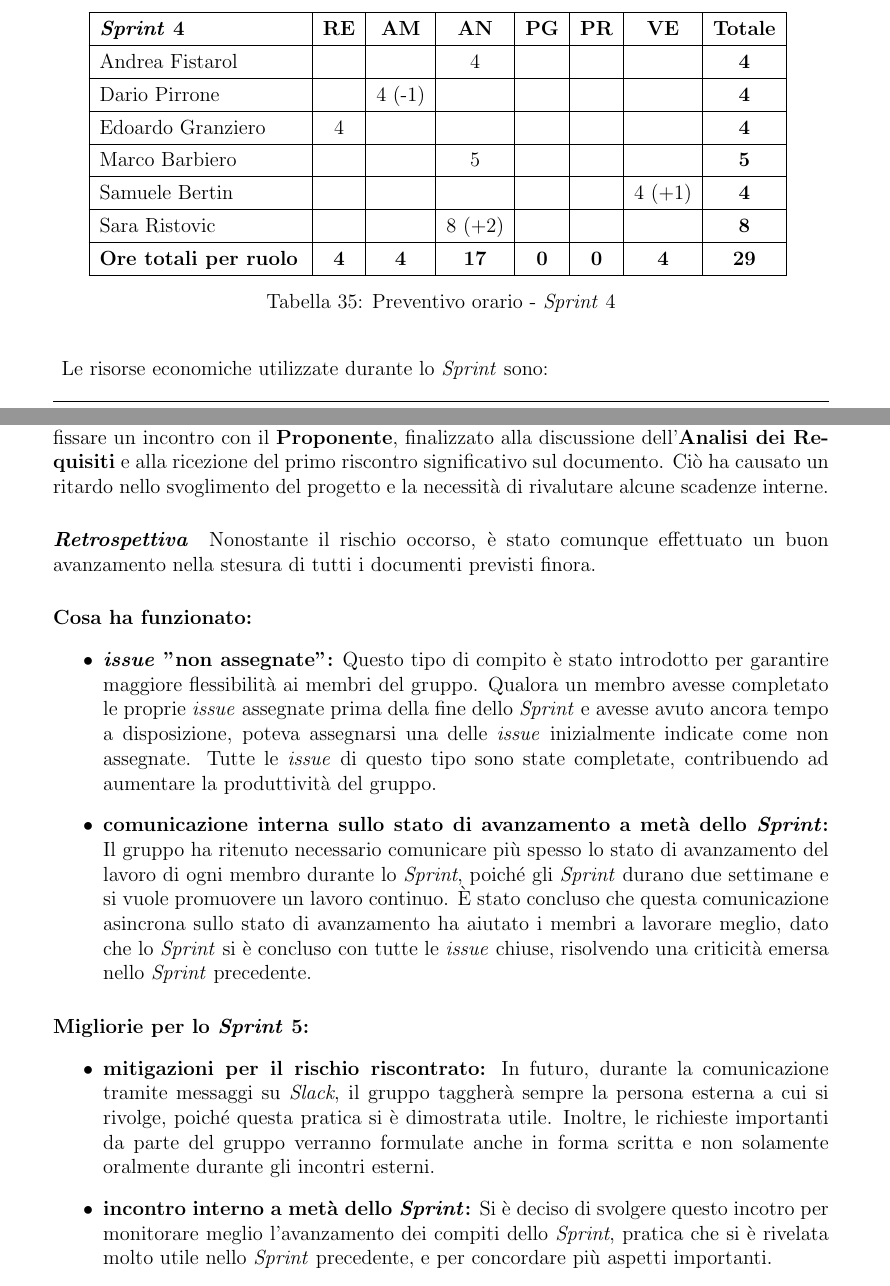
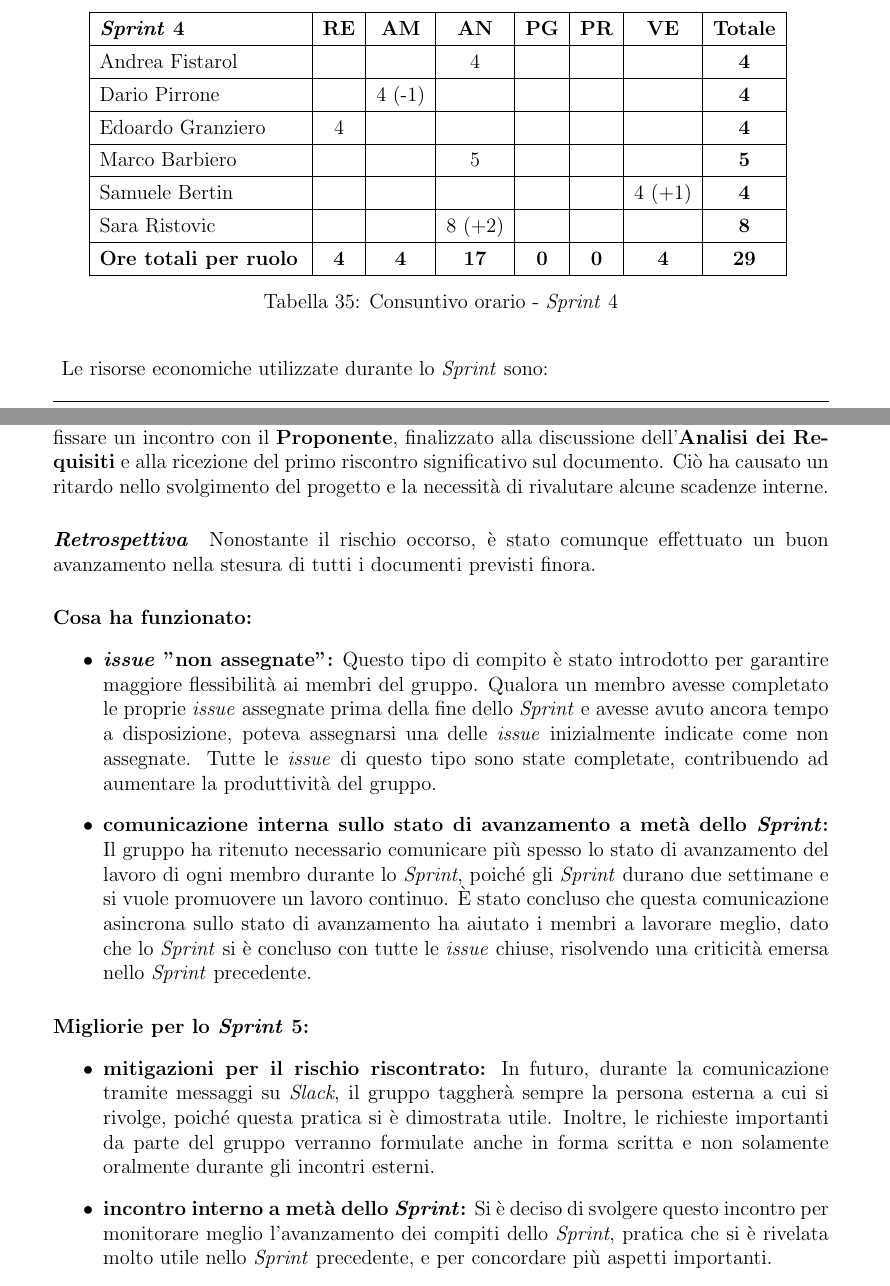
Before and after one commit to SkynetUniGroup/Code_Guardian, a LaTeX document (Documentazione/LaTeX/Piano di Progetto/Piano di Progetto.tex): two parts of pages 27 and 28 of 29, joined at a grey line, cut so that both start at the same text. Compiled offline with pdfLaTeX.

Commit message:
correzione errrori

```diff
--- a/Documentazione/LaTeX/Piano di Progetto/Piano di Progetto.tex
+++ b/Documentazione/LaTeX/Piano di Progetto/Piano di Progetto.tex
@@ -1478,7 +1478,7 @@ Le risorse economiche previste per lo \textit{Sprint} sono:
         \textbf{17} & \textbf{0} & \textbf{0} & \textbf{4} & \textbf{29}\\ \hline
 
     \end{tabularx}
-    \caption{Preventivo orario - \textit{Sprint} 4}
+    \caption{Consuntivo orario - \textit{Sprint} 4}
 \end{table}
 
 Le risorse economiche utilizzate durante lo \textit{Sprint} sono:
@@ -1504,7 +1504,7 @@ Le risorse economiche utilizzate durante lo \textit{Sprint} sono:
 
 \paragraph{Analisi dei rischi occorsi}
 Durante lo \textit{Sprint 4} si è manifestato il rischio relativo alla comunicazione inefficiente con il \textbf{Proponente}, identificato come RO3. \\
-A causa di tale difficoltà comunicativa, è stato necessario attendere più del previsto per fissare un incontro con il \textbf{Proponente}, finalizzato alla discussione dell'\textbf{Analisi dei Requisiti} e alla ricezione del primo riscontro significativo sul documento. Ciò ha causato un ritardo nello svoglimento del progetto e la necessità di rivalutare alcune scadenze interne.
+A causa di tale difficoltà comunicativa, è stato necessario attendere più del previsto per fissare un incontro con il \textbf{Proponente}, finalizzato alla discussione dell'\textbf{Analisi dei Requisiti} e alla ricezione del primo riscontro significativo sul documento. Ciò ha causato un ritardo nello svolgimento del progetto e la necessità di rivalutare alcune scadenze interne.
 
 \paragraph{\textit{Retrospettiva}}
 Nonostante il rischio occorso, è stato comunque effettuato un buon avanzamento nella stesura di tutti i documenti previsti finora.
@@ -1519,7 +1519,7 @@ Nonostante il rischio occorso, è stato comunque effettuato un buon avanzamento
 \begin{itemize}
     \item \textbf{mitigazioni per il rischio riscontrato:} In futuro, durante la comunicazione tramite messaggi su \textit{Slack}, il gruppo taggherà sempre la persona esterna a cui si rivolge, poiché questa pratica si è dimostrata utile. Inoltre, le richieste importanti da parte del gruppo verranno formulate anche in forma scritta e non solamente oralmente durante gli incontri esterni.
     \item \textbf{incontro interno a metà dello \textit{Sprint}:}
-    Si è deciso di svolgere questo incotro per monitorare meglio l’avanzamento dei compiti dello \textit{Sprint}, pratica che si è rivelata molto utile nello \textit{Sprint} precedente, e per concordare più aspetti importanti.
+    Si è deciso di svolgere questo incontro per monitorare meglio l’avanzamento dei compiti dello \textit{Sprint}, pratica che si è rivelata molto utile nello \textit{Sprint} precedente, e per concordare più aspetti importanti.
 \end{itemize}
 
 
```
Also changed, not shown: Documentazione/LaTeX/Piano di Progetto/Piano di Progetto.tex (4 more changed lines).
